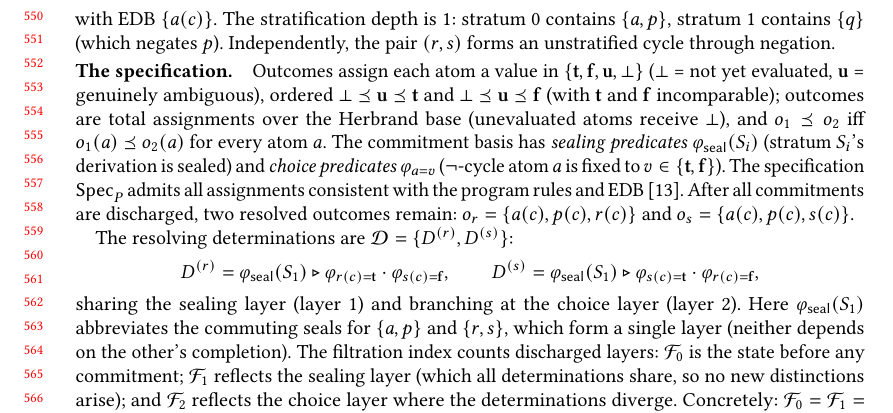
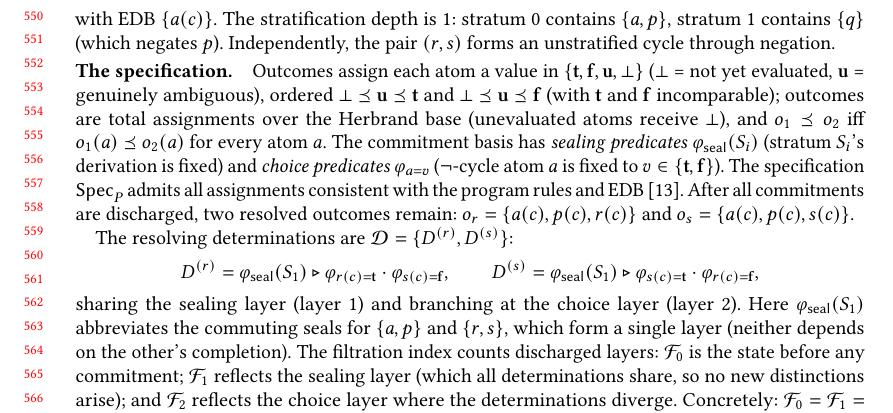
Before and after one commit to jhellerstein/provenance, a LaTeX paper (main.tex): part of page 12 of 37, cut so that both start at the same text. Compiled offline with pdfLaTeX.

Commit message:
1227: 'sealed' -> 'fixed' (sealing = fixing the input to the next stratum)

```diff
--- a/main.tex
+++ b/main.tex
@@ -1224,7 +1224,7 @@ $\bot \Ord \mathbf{u} \Ord \mathbf{f}$
 assignments over the Herbrand base (unevaluated atoms receive $\bot$),
 and $o_1 \Ord o_2$ iff $o_1(a) \Ord o_2(a)$ for every atom $a$.
 The commitment basis has \emph{sealing predicates}
-$\varphi_{\seal}(S_i)$ (stratum $S_i$'s derivation is sealed) and \emph{choice
+$\varphi_{\seal}(S_i)$ (stratum $S_i$'s derivation is fixed) and \emph{choice
 predicates} $\varphi_{a=v}$ ($\neg$-cycle atom $a$ is fixed to
 $v \in \{\mathbf{t}, \mathbf{f}\}$).
 The specification $\Spec_P$ admits all assignments consistent with the
```
